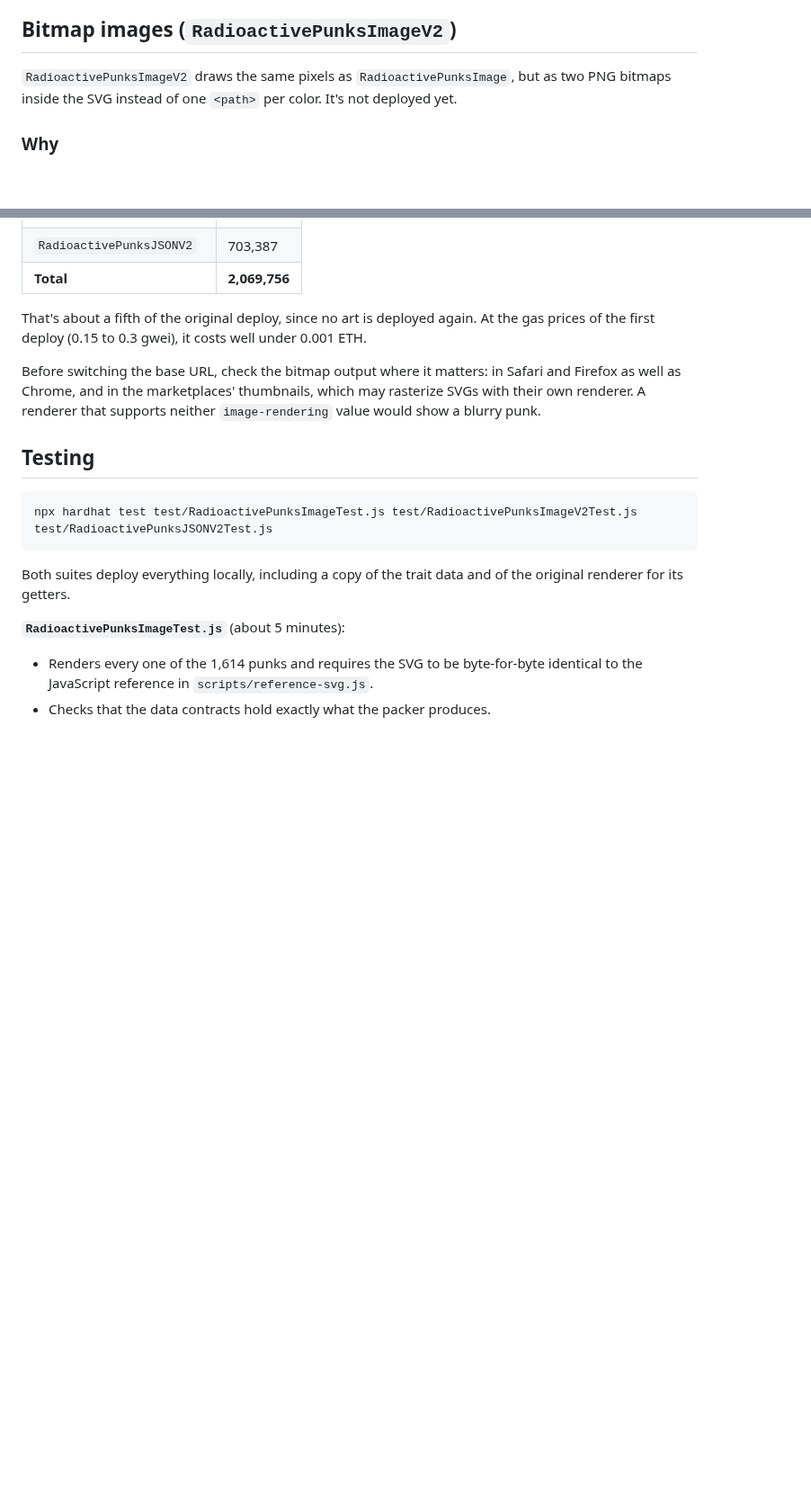
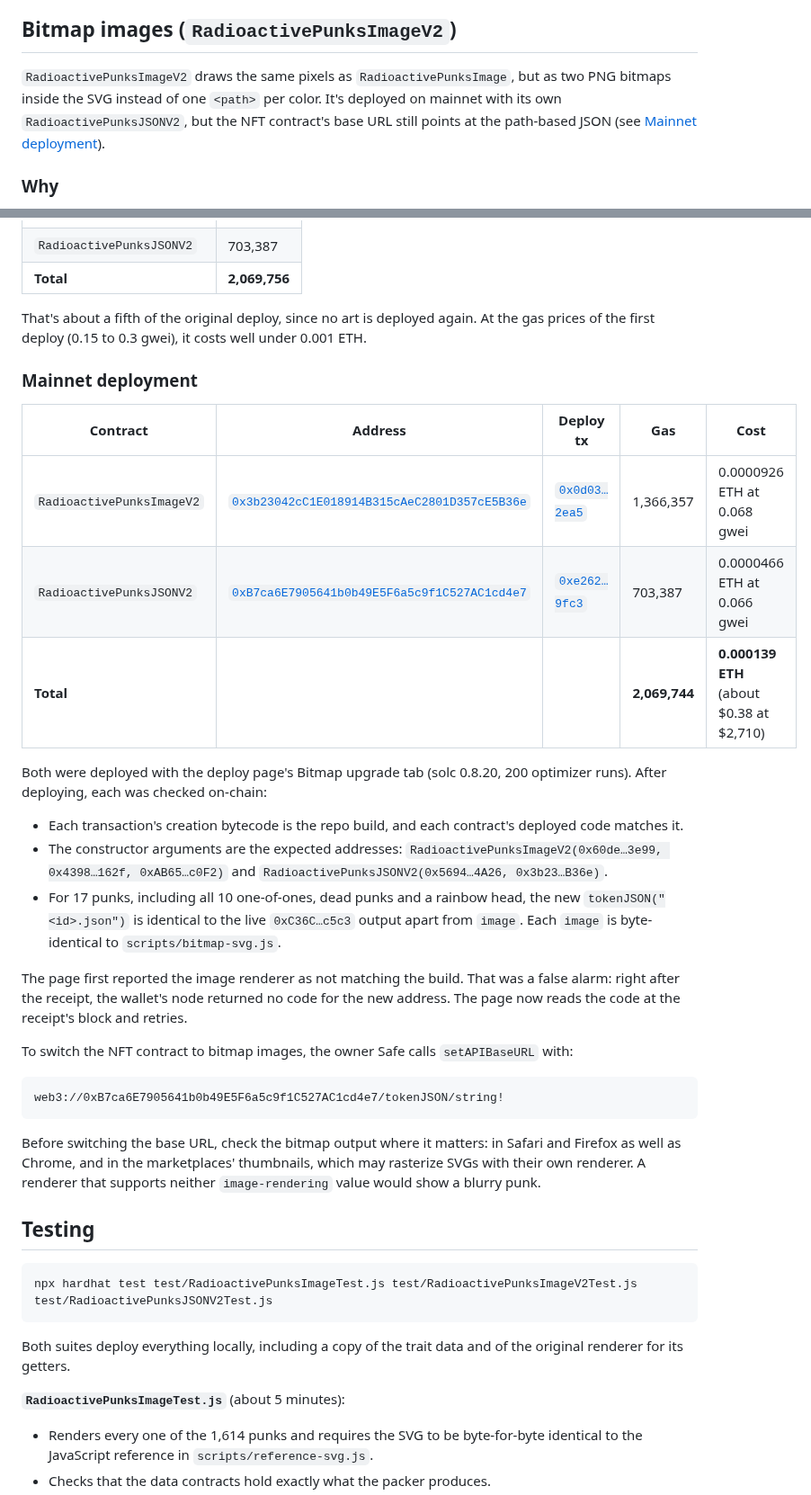
Before and after one commit to johnnyshankman/radioactive-punks-onchain, a Markdown page: image-renderer.md, 2 parts joined by grey strips. Shown at 90% size. Drawn GitHub-style; blank space fills up the shorter version.

Commit message:
Record the mainnet deployment of the bitmap image renderer
RadioactivePunksImageV2 0x3b23042cC1E018914B315cAeC2801D357cE5B36e
RadioactivePunksJSONV2  0xB7ca6E7905641b0b49E5F6a5c9f1C527AC1cd4e7

Both were deployed with the deploy page's Bitmap upgrade tab, for
0.000139 ETH in total. Each was checked on-chain: creation bytecode and
deployed code match the build, constructor arguments are the expected
addresses, and for 17 punks the new tokenJSON matches the live
0xC36C...c5c3 output apart from an image byte-identical to
scripts/bitmap-svg.js.

The NFT contract's base URL isn't switched yet; record the value the
owner Safe needs for setAPIBaseURL.

Co-Authored-By: Claude Opus 5.5 <noreply@anthropic.com>

````diff
--- a/image-renderer.md
+++ b/image-renderer.md
@@ -246,7 +246,7 @@ Marketplaces cache metadata, so they show the change after a metadata refresh. T
 
 ## Bitmap images (`RadioactivePunksImageV2`)
 
-`RadioactivePunksImageV2` draws the same pixels as `RadioactivePunksImage`, but as two PNG bitmaps inside the SVG instead of one `<path>` per color. It's not deployed yet.
+`RadioactivePunksImageV2` draws the same pixels as `RadioactivePunksImage`, but as two PNG bitmaps inside the SVG instead of one `<path>` per color. It's deployed on mainnet with its own `RadioactivePunksJSONV2`, but the NFT contract's base URL still points at the path-based JSON (see [Mainnet deployment](#mainnet-deployment-1)).
 
 ### Why
 
@@ -330,6 +330,28 @@ Deploy gas, measured on a local network:
 
 That's about a fifth of the original deploy, since no art is deployed again. At the gas prices of the first deploy (0.15 to 0.3 gwei), it costs well under 0.001 ETH.
 
+### Mainnet deployment
+
+| Contract | Address | Deploy tx | Gas | Cost |
+|---|---|---|---|---|
+| `RadioactivePunksImageV2` | [`0x3b23042cC1E018914B315cAeC2801D357cE5B36e`](https://etherscan.io/address/0x3b23042cC1E018914B315cAeC2801D357cE5B36e) | [`0x0d03…2ea5`](https://etherscan.io/tx/0x0d03700b51ca59b3a7f3b774502b65b25fb2f797b66705ad9d0b0ebb44ef2ea5) | 1,366,357 | 0.0000926 ETH at 0.068 gwei |
+| `RadioactivePunksJSONV2` | [`0xB7ca6E7905641b0b49E5F6a5c9f1C527AC1cd4e7`](https://etherscan.io/address/0xB7ca6E7905641b0b49E5F6a5c9f1C527AC1cd4e7) | [`0xe262…9fc3`](https://etherscan.io/tx/0xe26208fe87d77e38143bdb5e067dccada5054a86633f68eee6c8927bc0489fc3) | 703,387 | 0.0000466 ETH at 0.066 gwei |
+| **Total** | | | **2,069,744** | **0.000139 ETH** (about $0.38 at $2,710) |
+
+Both were deployed with the deploy page's Bitmap upgrade tab (solc 0.8.20, 200 optimizer runs). After deploying, each was checked on-chain:
+
+- Each transaction's creation bytecode is the repo build, and each contract's deployed code matches it.
+- The constructor arguments are the expected addresses: `RadioactivePunksImageV2(0x60de…3e99, 0x4398…162f, 0xAB65…c0F2)` and `RadioactivePunksJSONV2(0x5694…4A26, 0x3b23…B36e)`.
+- For 17 punks, including all 10 one-of-ones, dead punks and a rainbow head, the new `tokenJSON("<id>.json")` is identical to the live `0xC36C…c5c3` output apart from `image`. Each `image` is byte-identical to `scripts/bitmap-svg.js`.
+
+The page first reported the image renderer as not matching the build. That was a false alarm: right after the receipt, the wallet's node returned no code for the new address. The page now reads the code at the receipt's block and retries.
+
+To switch the NFT contract to bitmap images, the owner Safe calls `setAPIBaseURL` with:
+
+```
+web3://0xB7ca6E7905641b0b49E5F6a5c9f1C527AC1cd4e7/tokenJSON/string!
+```
+
 Before switching the base URL, check the bitmap output where it matters: in Safari and Firefox as well as Chrome, and in the marketplaces' thumbnails, which may rasterize SVGs with their own renderer. A renderer that supports neither `image-rendering` value would show a blurry punk.
 
 ## Testing
````
Also changed, not shown: readme.md (+1 -1 lines).
